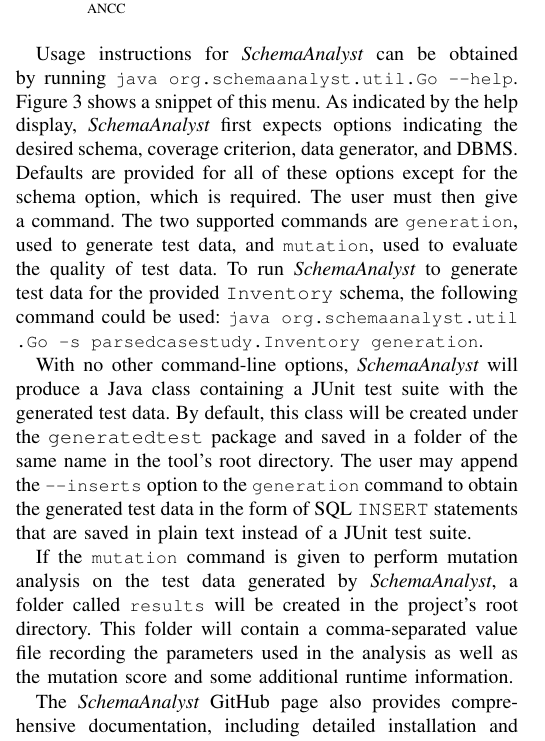
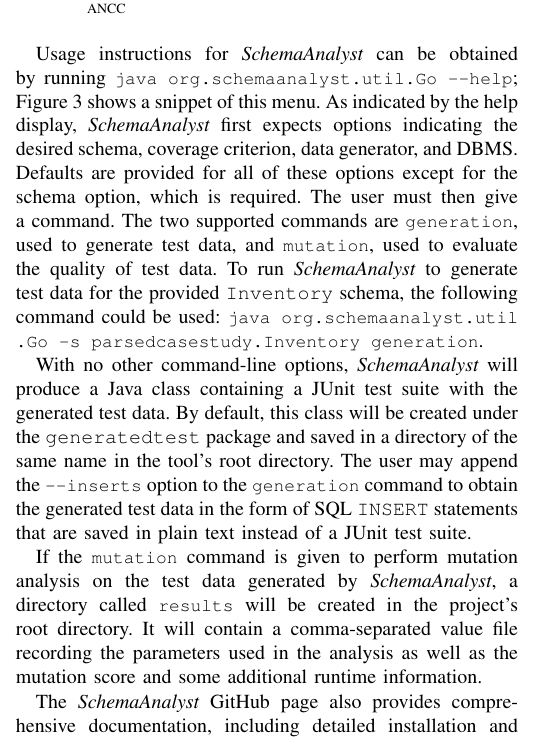
Before and after one commit to schemaanalyst/icsme2016-satool-paper, a LaTeX paper (icsme2016_tool_paper.tex, which reads sections/implementation.tex): part of one column of page 3 of 5, cut so that both start at the same text. Compiled offline with pdfLaTeX; a missing font is replaced by an installed copy or a similar font; a LaTeX package or settings file that is missing is left out.

Commit message:
Standardizing on the use of the word directory in the implementation section.

```diff
--- a/sections/implementation.tex
+++ b/sections/implementation.tex
@@ -77,7 +77,7 @@
 
 % Basically, explain the help menu and then the way to generate test data at the command line
 
-Usage instructions for \sa~can be obtained by running \lstinline{java org.schemaanalyst.util.Go --help}.
+Usage instructions for \sa~can be obtained by running \lstinline{java org.schemaanalyst.util.Go --help};
 Figure~\ref{fig:usage} shows a snippet of this menu.  As indicated by the help display, \sa~first expects options
 indicating the desired schema, coverage criterion, data generator, and DBMS\@. Defaults are provided for all of these
 options except for the schema option, which is required. The user must then give a command.  The two supported commands
@@ -88,7 +88,7 @@
 % Discuss the type of output that the tool can produce
 
 With no other command-line options, \sa~will produce a Java class containing a JUnit test suite with the generated test
-data. By default, this class will be created under the \texttt{generatedtest} package and saved in a folder of the same
+data. By default, this class will be created under the \texttt{generatedtest} package and saved in a directory of the same
 name in the tool's root directory.  The user may append the \lstinline{--inserts} option to the \lstinline{generation}
 command to obtain the generated test data in the form of SQL \texttt{INSERT} statements that are saved in plain text
 instead of a JUnit test suite.
@@ -97,10 +97,9 @@
 
 % Quickly explain the output from performing mutation analysis
 
-If the \lstinline{mutation} command is given to perform mutation analysis on the test data generated by \sa, a folder
-called \lstinline{results} will be created in the project's root directory. This folder will contain a comma-separated
-value file recording the parameters used in the analysis as well as the mutation score and some additional runtime
-information.
+If the \lstinline{mutation} command is given to perform mutation analysis on the test data generated by \sa, a directory
+called \lstinline{results} will be created in the project's root directory. It will contain a comma-separated value file
+recording the parameters used in the analysis as well as the mutation score and some additional runtime information.
 
 % Point the reader to the GitHub site!
 
```
